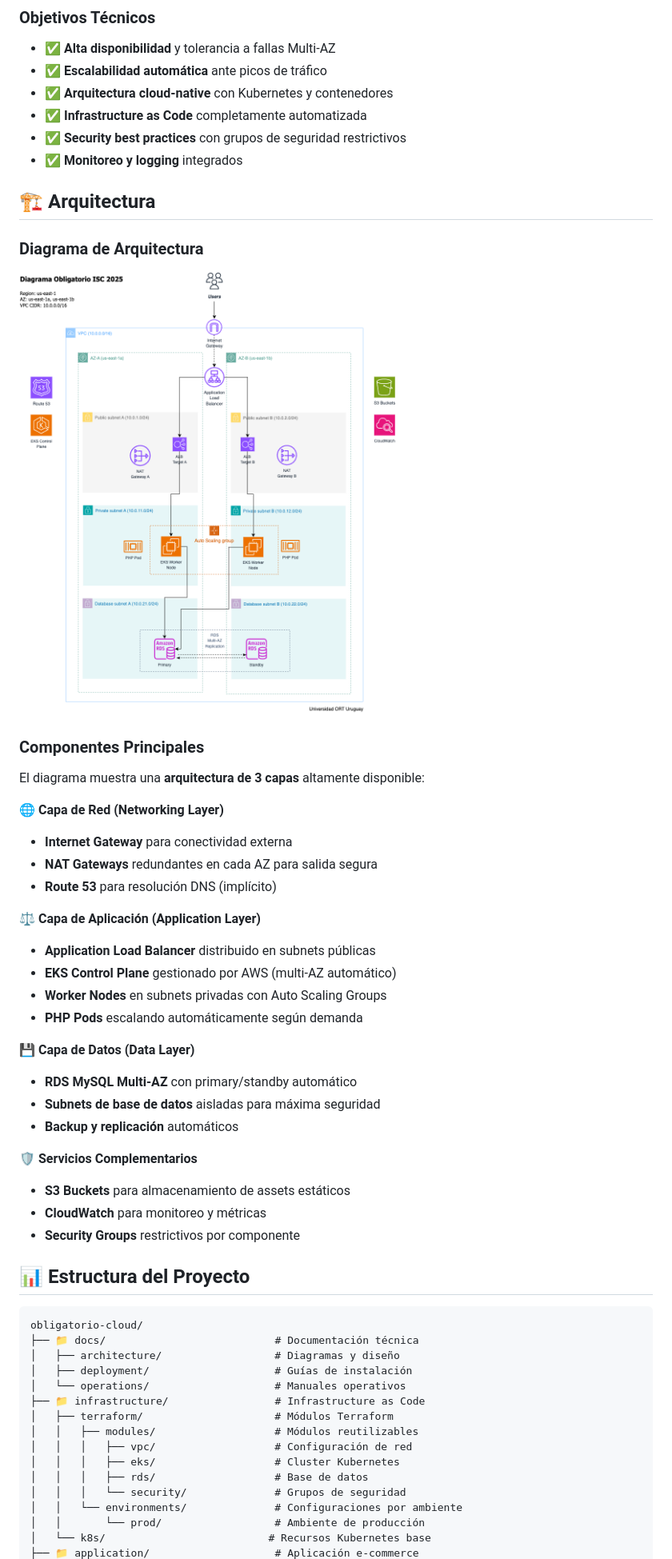
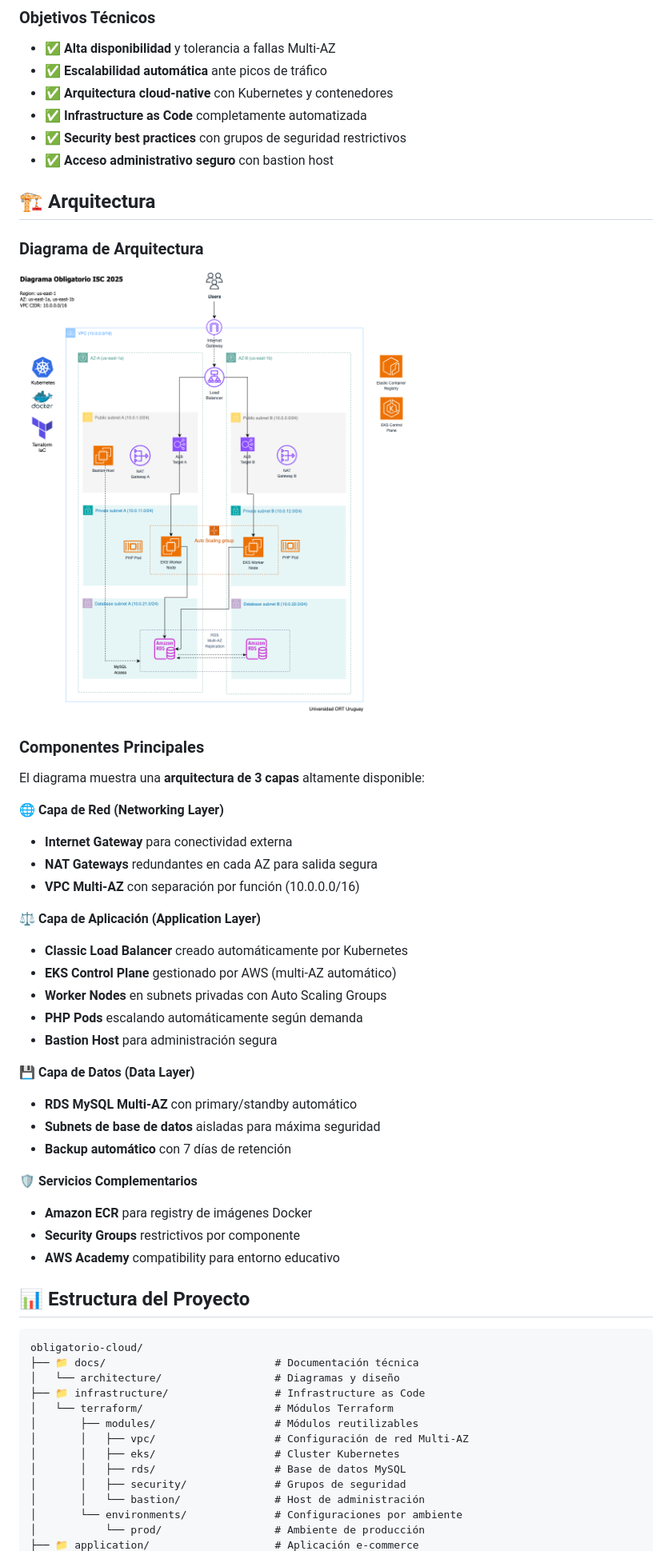
Before and after one commit to lr251516/obligatorio-cloud, a Markdown page: README.md, the part around the change printed below. Shown: that part at 80% size. GitHub-like rendering; pictures changed too: docs/architecture/diagrama-arquitectura.png.

````diff
--- a/README.md
+++ b/README.md
@@ -29,7 +29,7 @@ Este proyecto implementa la migración de un e-commerce PHP desde infraestructur
 - ✅ **Arquitectura cloud-native** con Kubernetes y contenedores
 - ✅ **Infrastructure as Code** completamente automatizada
 - ✅ **Security best practices** con grupos de seguridad restrictivos
-- ✅ **Monitoreo y logging** integrados
+- ✅ **Acceso administrativo seguro** con bastion host
 
 ## 🏗️ Arquitectura
 
@@ -44,40 +44,39 @@ El diagrama muestra una **arquitectura de 3 capas** altamente disponible:
 **🌐 Capa de Red (Networking Layer)**
 - **Internet Gateway** para conectividad externa
 - **NAT Gateways** redundantes en cada AZ para salida segura
-- **Route 53** para resolución DNS (implícito)
+- **VPC Multi-AZ** con separación por función (10.0.0.0/16)
 
 **⚖️ Capa de Aplicación (Application Layer)**
-- **Application Load Balancer** distribuido en subnets públicas
+- **Classic Load Balancer** creado automáticamente por Kubernetes
 - **EKS Control Plane** gestionado por AWS (multi-AZ automático)
 - **Worker Nodes** en subnets privadas con Auto Scaling Groups
 - **PHP Pods** escalando automáticamente según demanda
+- **Bastion Host** para administración segura
 
 **💾 Capa de Datos (Data Layer)**
 - **RDS MySQL Multi-AZ** con primary/standby automático
 - **Subnets de base de datos** aisladas para máxima seguridad
-- **Backup y replicación** automáticos
+- **Backup automático** con 7 días de retención
 
 **🛡️ Servicios Complementarios**
-- **S3 Buckets** para almacenamiento de assets estáticos
-- **CloudWatch** para monitoreo y métricas
+- **Amazon ECR** para registry de imágenes Docker
 - **Security Groups** restrictivos por componente
+- **AWS Academy** compatibility para entorno educativo
 
 ## 📊 Estructura del Proyecto
 
 ```
 obligatorio-cloud/
 ├── 📁 docs/                           # Documentación técnica
-│   ├── architecture/                  # Diagramas y diseño
-│   ├── deployment/                    # Guías de instalación
-│   └── operations/                    # Manuales operativos
+│   └── architecture/                  # Diagramas y diseño
 ├── 📁 infrastructure/                 # Infrastructure as Code
-│   ├── terraform/                     # Módulos Terraform
-│   │   ├── modules/                   # Módulos reutilizables
-│   │   │   ├── vpc/                   # Configuración de red
-│   │   │   ├── eks/                   # Cluster Kubernetes
-│   │   │   ├── rds/                   # Base de datos
-│   │   │   └── security/              # Grupos de seguridad
-│   │   └── environments/              # Configuraciones por ambiente
-│   │       └── prod/                  # Ambiente de producción
-│   └── k8s/                          # Recursos Kubernetes base
+│   └── terraform/                     # Módulos Terraform
+│       ├── modules/                   # Módulos reutilizables
+│       │   ├── vpc/                   # Configuración de red Multi-AZ
+│       │   ├── eks/                   # Cluster Kubernetes
+│       │   ├── rds/                   # Base de datos MySQL
+│       │   ├── security/              # Grupos de seguridad
+│       │   └── bastion/               # Host de administración
+│       └── environments/              # Configuraciones por ambiente
+│           └── prod/                  # Ambiente de producción
 ├── 📁 application/                    # Aplicación e-commerce
````
Also changed, not shown: other parts of README.md (+136 -60 lines), application/k8s/README.md (added, +257 -0 lines), 9 other files.
